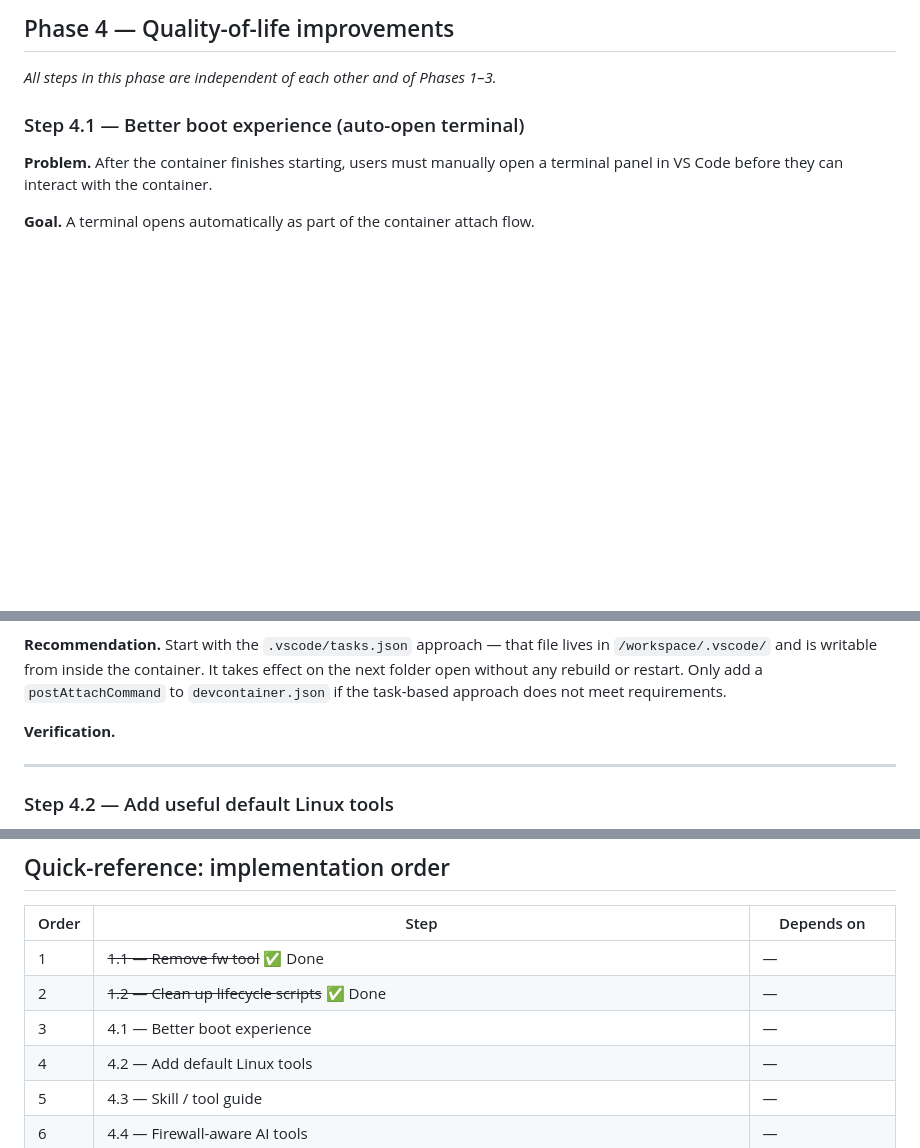
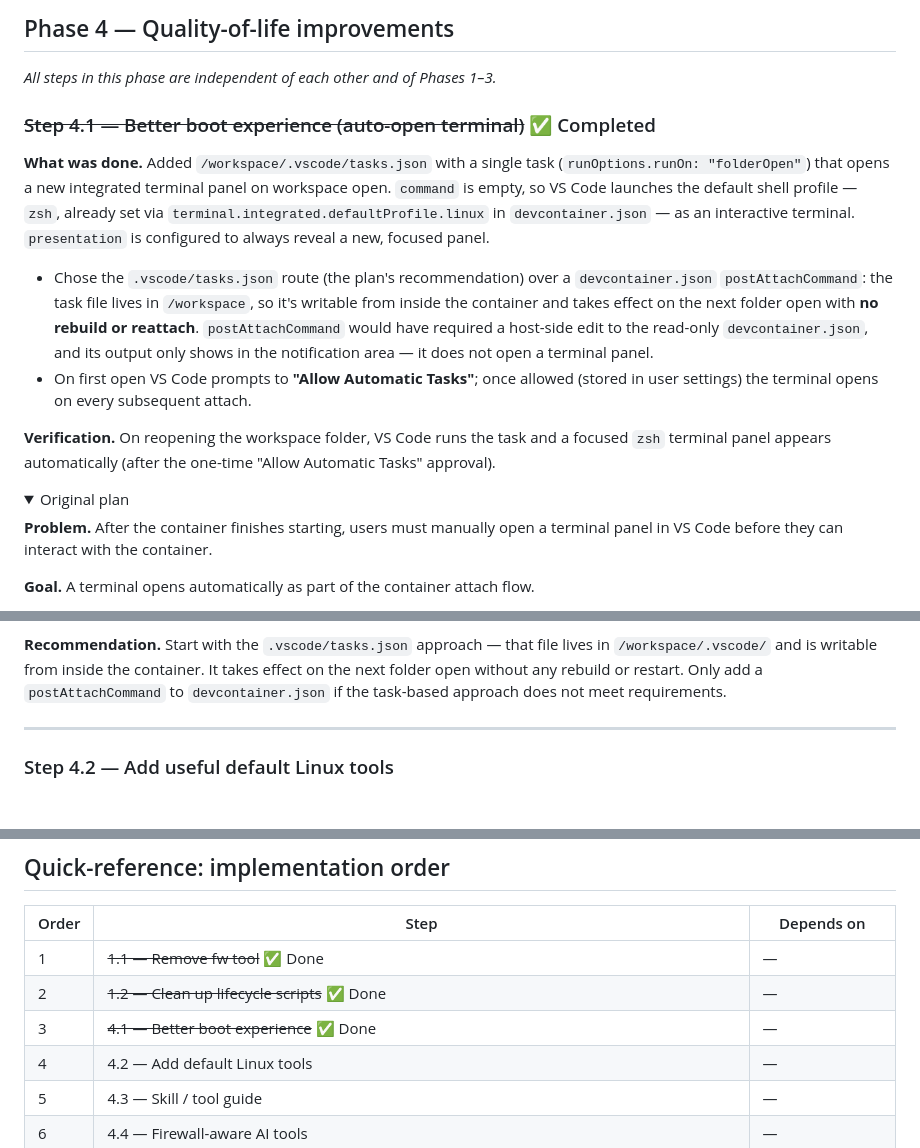
Before and after one commit to BasK80/AgenticDevcontainer, a Markdown page: FUTURE_IMPROVEMENTS_IMPLEMENTATION_PLAN.md, 3 parts joined by grey strips. Rendered like a GitHub page; folded sections open; blank space fills up the shorter version.

Commit message:
feat(devcontainer): Step 4.1 — auto-open terminal on attach
Add .vscode/tasks.json with a folderOpen task that opens a focused zsh
terminal panel automatically when the workspace opens, so users no longer
have to manually open a terminal after the container boots.

Chose the tasks.json route over a devcontainer.json postAttachCommand:
the file lives in /workspace (writable in-container, no rebuild) and
actually opens a terminal panel, which postAttachCommand cannot.

Co-Authored-By: Claude Opus 4.8 (1M context) <noreply@anthropic.com>

```diff
--- a/FUTURE_IMPROVEMENTS_IMPLEMENTATION_PLAN.md
+++ b/FUTURE_IMPROVEMENTS_IMPLEMENTATION_PLAN.md
@@ -405,7 +405,29 @@ firewall-only with no rebuild).
 
 *All steps in this phase are independent of each other and of Phases 1–3.*
 
-### Step 4.1 — Better boot experience (auto-open terminal)
+### ~~Step 4.1 — Better boot experience (auto-open terminal)~~ ✅ Completed
+
+**What was done.** Added `/workspace/.vscode/tasks.json` with a single task
+(`runOptions.runOn: "folderOpen"`) that opens a new integrated terminal panel
+on workspace open. `command` is empty, so VS Code launches the default shell
+profile — `zsh`, already set via `terminal.integrated.defaultProfile.linux` in
+`devcontainer.json` — as an interactive terminal. `presentation` is configured
+to always reveal a new, focused panel.
+
+- Chose the `.vscode/tasks.json` route (the plan's recommendation) over a
+  `devcontainer.json` `postAttachCommand`: the task file lives in `/workspace`,
+  so it's writable from inside the container and takes effect on the next folder
+  open with **no rebuild or reattach**. `postAttachCommand` would have required
+  a host-side edit to the read-only `devcontainer.json`, and its output only
+  shows in the notification area — it does not open a terminal panel.
+- On first open VS Code prompts to **"Allow Automatic Tasks"**; once allowed
+  (stored in user settings) the terminal opens on every subsequent attach.
+
+**Verification.** On reopening the workspace folder, VS Code runs the task and a
+focused `zsh` terminal panel appears automatically (after the one-time
+"Allow Automatic Tasks" approval).
+
+<details><summary>Original plan</summary>
 
 **Problem.** After the container finishes starting, users must manually open a
 terminal panel in VS Code before they can interact with the container.
@@ -479,7 +501,7 @@ takes effect on the next folder open without any rebuild or restart.  Only add
 a `postAttachCommand` to `devcontainer.json` if the task-based approach does
 not meet requirements.
 
-**Verification.**
+</details>
 
 ---
 
@@ -994,7 +1016,7 @@ kept as a permanent fixture.
 |-------|------|------------|
 | 1 | ~~1.1 — Remove fw tool~~ ✅ Done | — |
 | 2 | ~~1.2 — Clean up lifecycle scripts~~ ✅ Done | — |
-| 3 | 4.1 — Better boot experience | — |
+| 3 | ~~4.1 — Better boot experience~~ ✅ Done | — |
 | 4 | 4.2 — Add default Linux tools | — |
 | 5 | 4.3 — Skill / tool guide | — |
 | 6 | 4.4 — Firewall-aware AI tools | — |
```
Also changed, not shown: FUTURE_IMPROVEMENTS.md (+4 -2 lines).
